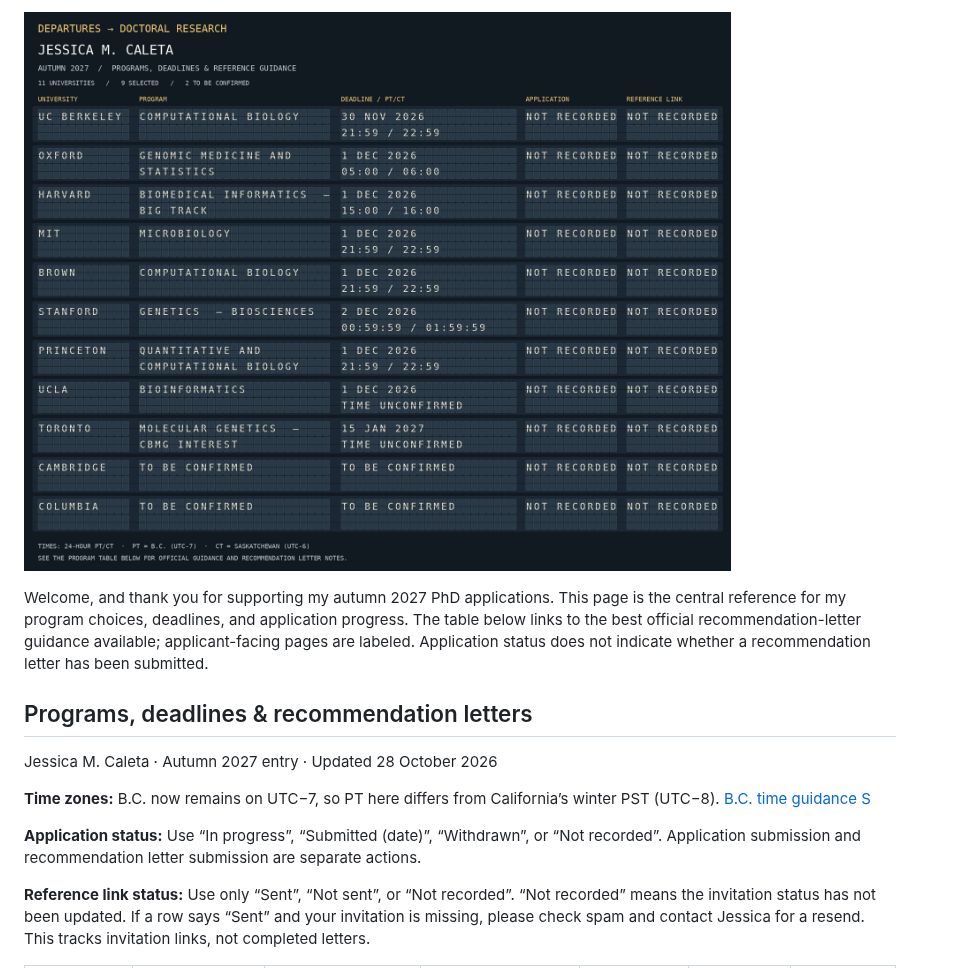
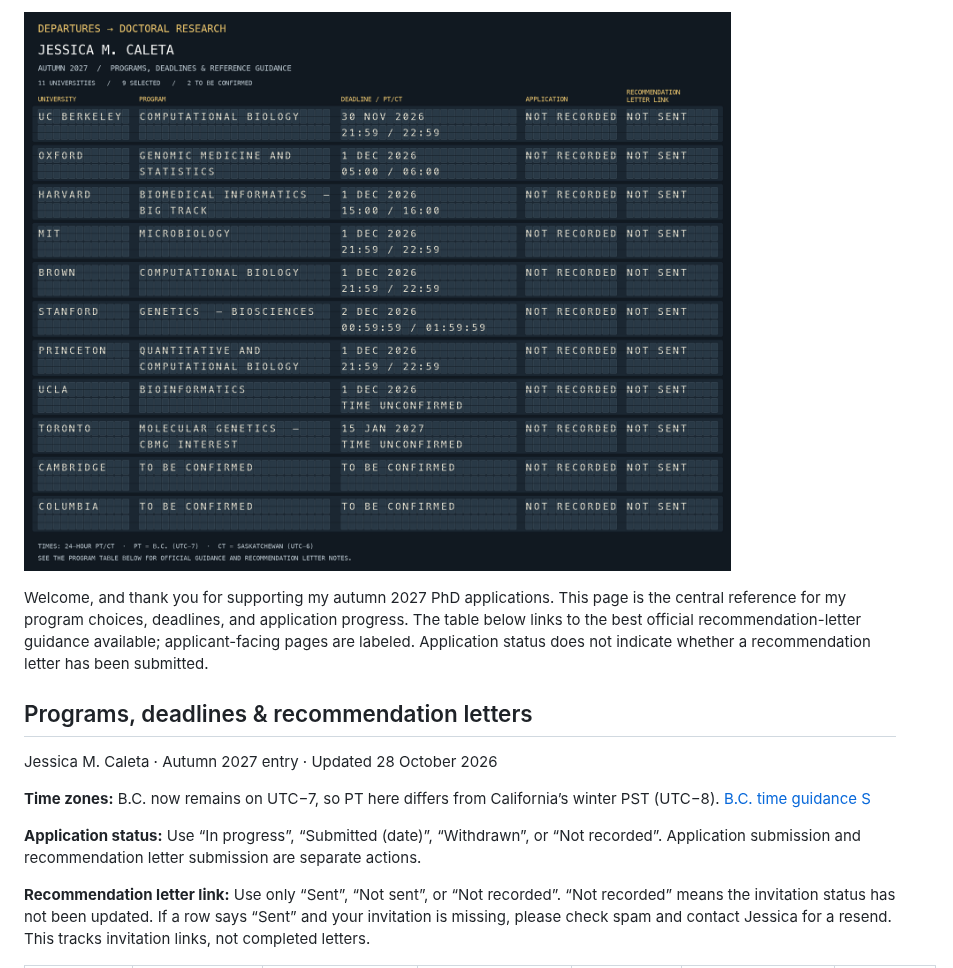
Before and after one commit to j3551ca/phd_referee_package, a Markdown page: README.md, the part around one of its changes. Drawn GitHub-style; pictures changed too: assets/application-board.gif.

Commit message:
Restore linked signs and clarify recommendation link status

```diff
--- a/README.md
+++ b/README.md
@@ -14,6 +18,6 @@ Jessica M. Caleta · Autumn 2027 entry · Updated 28 October 2026
 
 **Application status:** Use “In progress”, “Submitted (date)”, “Withdrawn”, or “Not recorded”. Application submission and recommendation letter submission are separate actions.
 
-**Reference link status:** Use only “Sent”, “Not sent”, or “Not recorded”. “Not recorded” means the invitation status has not been updated. If a row says “Sent” and your invitation is missing, please check spam and contact Jessica for a resend. This tracks invitation links, not completed letters.
+**Recommendation letter link:** Use only “Sent”, “Not sent”, or “Not recorded”. “Not recorded” means the invitation status has not been updated. If a row says “Sent” and your invitation is missing, please check spam and contact Jessica for a resend. This tracks invitation links, not completed letters.
 
 
```
Also changed, not shown: other parts of README.md (+19 -15 lines), Program_Info.md (+13 -13 lines), assets/application-board-still.png, 2 other files.
